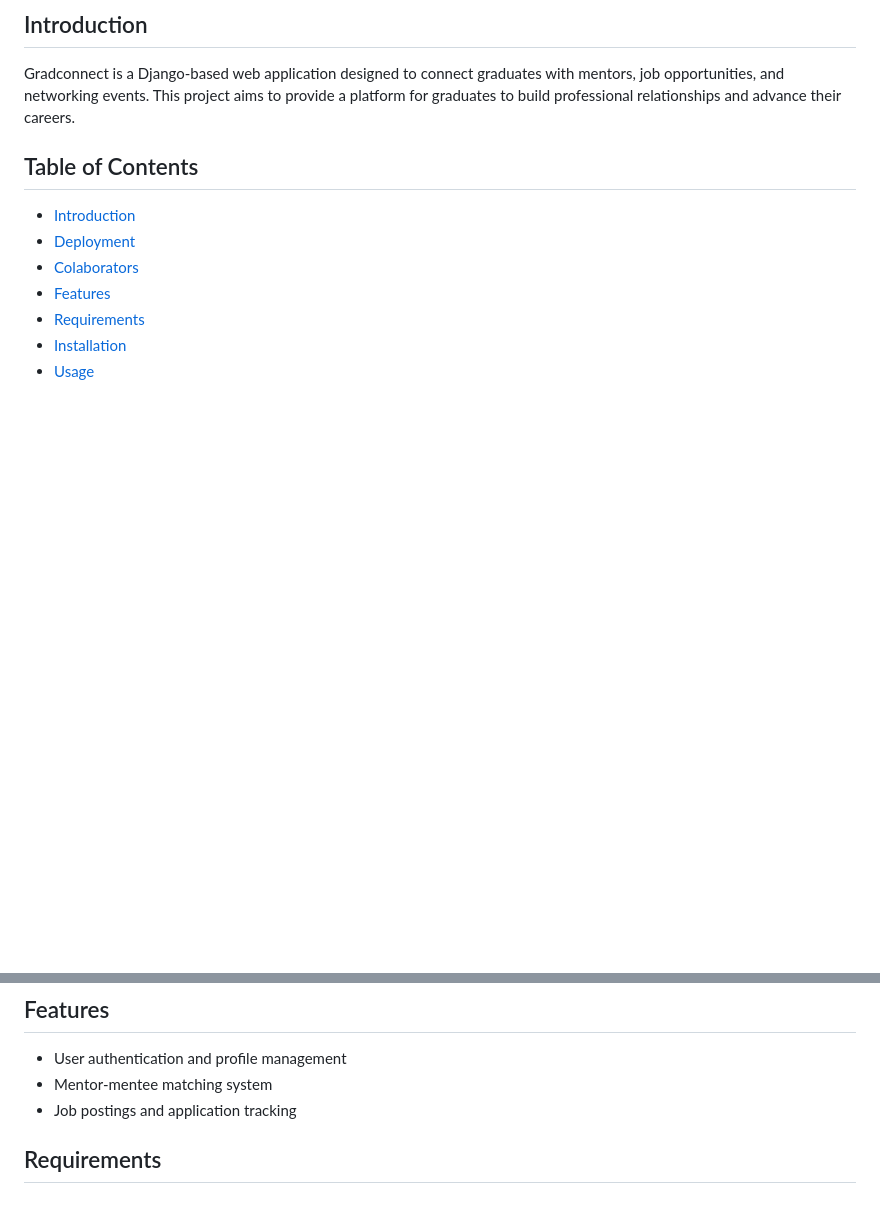
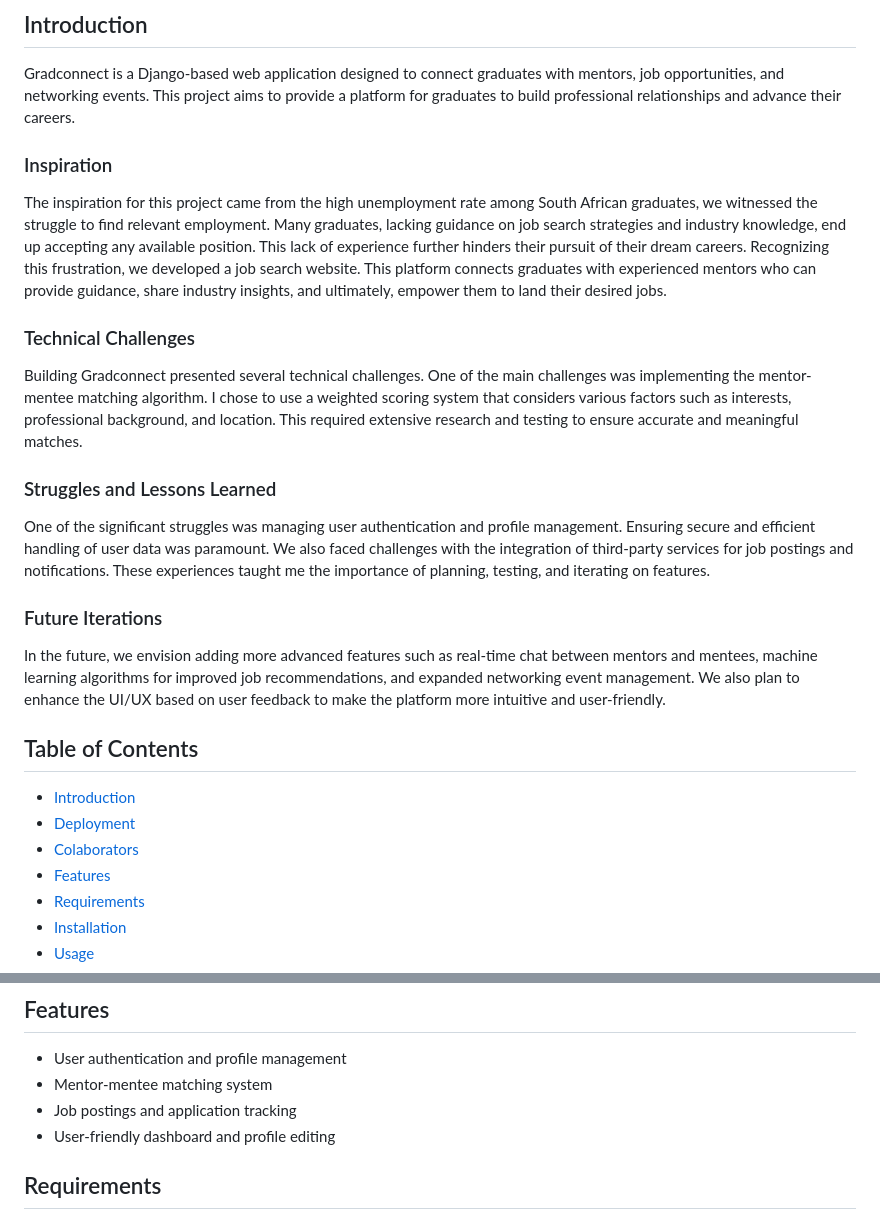
Before and after one commit to RudzaniMatidze/GradConnect, a Markdown page: README.md, 2 parts joined by grey strips. GitHub-like rendering; blank space fills up the shorter version.

Commit message:
Include much more technical detail and incorporate our story

```diff
--- a/README.md
+++ b/README.md
@@ -3,6 +3,18 @@
 
 ## Introduction
 Gradconnect is a Django-based web application designed to connect graduates with mentors, job opportunities, and networking events. This project aims to provide a platform for graduates to build professional relationships and advance their careers.
+
+### Inspiration
+The inspiration for this project came from the high unemployment rate among South African graduates, we witnessed the struggle to find relevant employment. Many graduates, lacking guidance on job search strategies and industry knowledge, end up accepting any available position. This lack of experience further hinders their pursuit of their dream careers. Recognizing this frustration, we developed a job search website. This platform connects graduates with experienced mentors who can provide guidance, share industry insights, and ultimately, empower them to land their desired jobs.
+
+### Technical Challenges
+Building Gradconnect presented several technical challenges. One of the main challenges was implementing the mentor-mentee matching algorithm. I chose to use a weighted scoring system that considers various factors such as interests, professional background, and location. This required extensive research and testing to ensure accurate and meaningful matches.
+
+### Struggles and Lessons Learned
+One of the significant struggles was managing user authentication and profile management. Ensuring secure and efficient handling of user data was paramount. We also faced challenges with the integration of third-party services for job postings and notifications. These experiences taught me the importance of planning, testing, and iterating on features.
+
+### Future Iterations
+In the future, we envision adding more advanced features such as real-time chat between mentors and mentees, machine learning algorithms for improved job recommendations, and expanded networking event management. We also plan to enhance the UI/UX based on user feedback to make the platform more intuitive and user-friendly.
 
 ## Table of Contents
 - [Introduction](#introduction)
@@ -28,6 +40,7 @@ Gradconnect is a Django-based web application designed to connect graduates with
 - User authentication and profile management
 - Mentor-mentee matching system
 - Job postings and application tracking
+- User-friendly dashboard and profile editing
 
 ## Requirements
 - Python 3.x
```
Also changed, not shown: other parts of README.md (+1 -1 lines).
